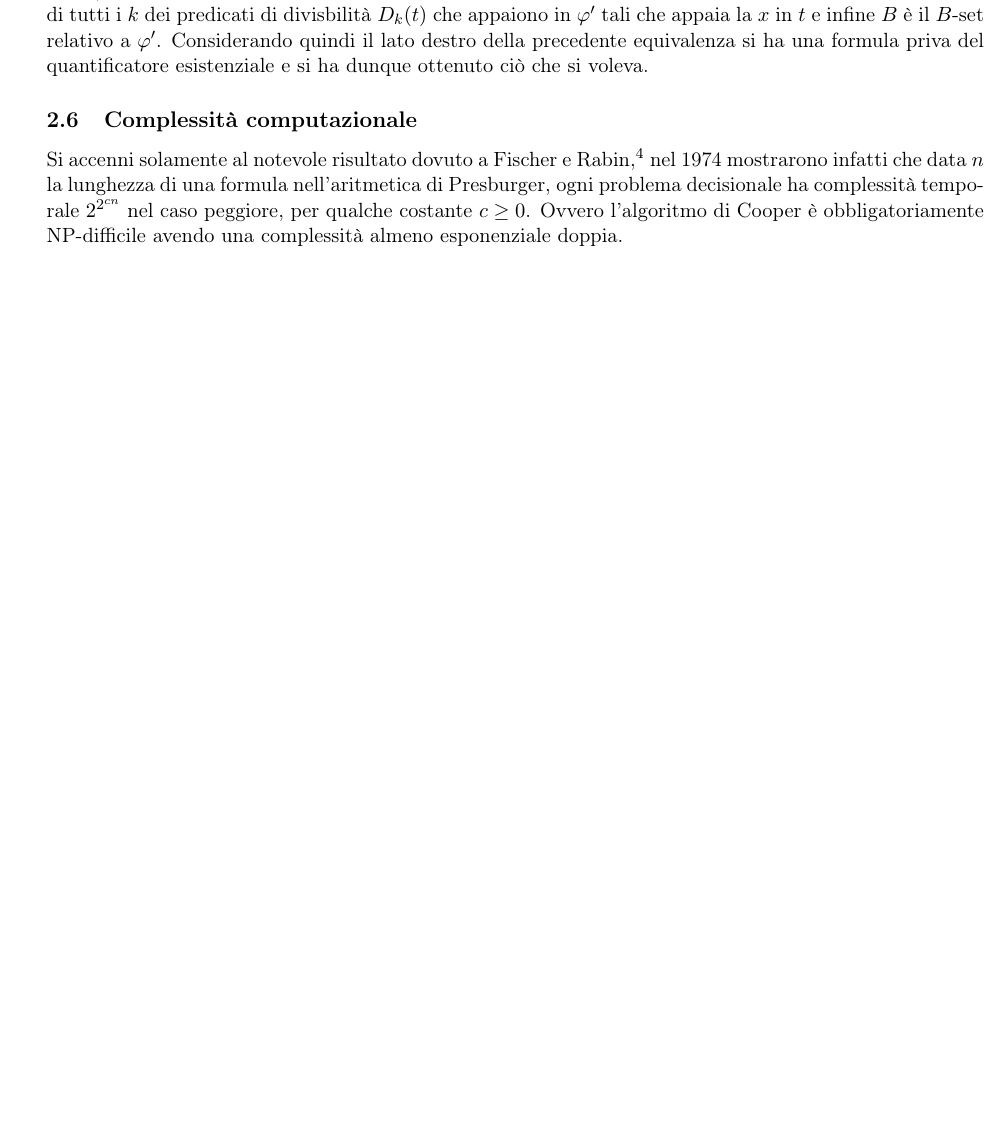
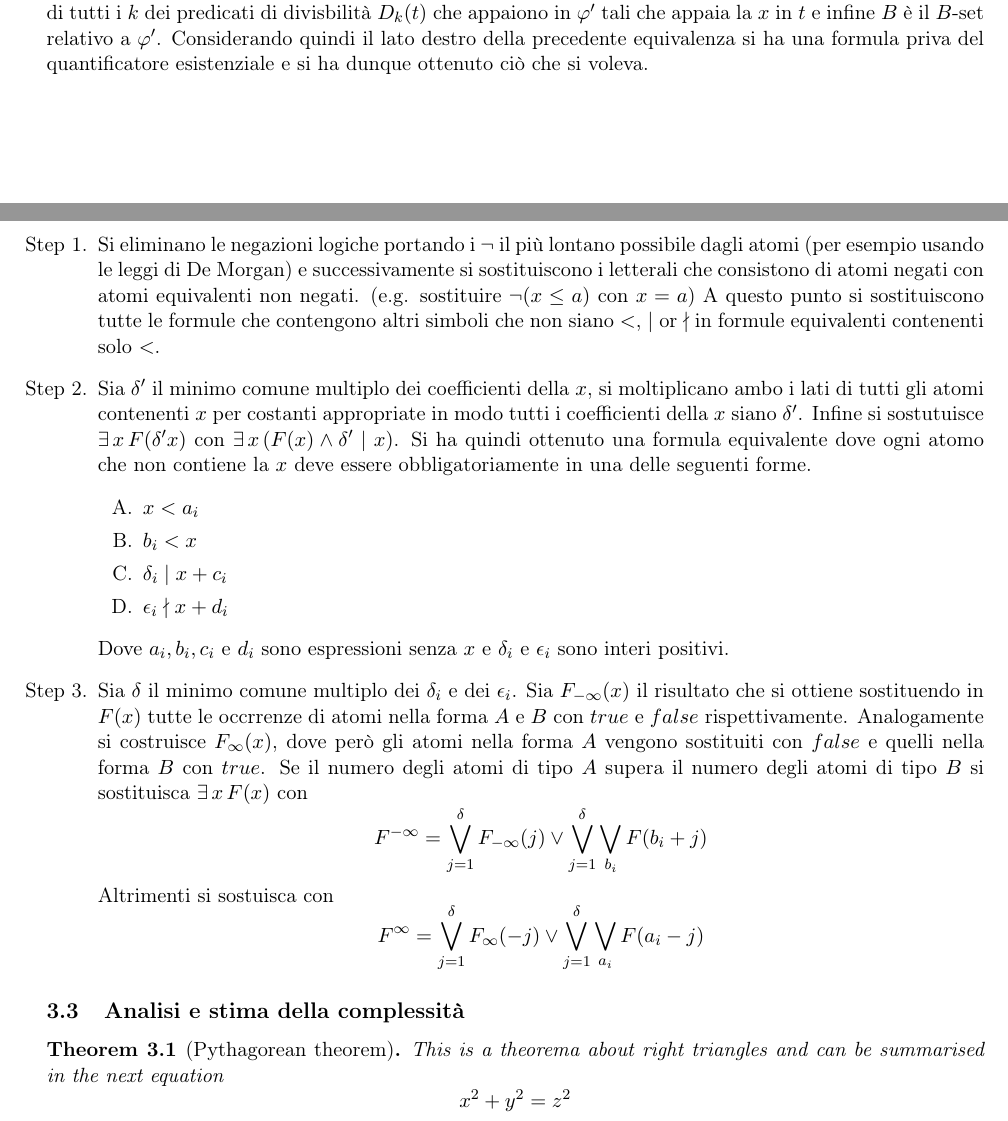
Before and after one commit to aciceri/cooper, a LaTeX paper (doc/elaborato.tex): part of page 3 of 24 before the commit and two parts of pages 3 and 5 of 26 after it, the two joined at a grey line, cut so that both start at the same text, the shorter picture padded with empty space. The pictures show the PDF file doc/elaborato.pdf that the author committed with the source.

Commit message:
Nuova versione di elaborato

```diff
--- a/doc/elaborato.tex
+++ b/doc/elaborato.tex
@@ -186,10 +192,6 @@ e infine $B$ \`e il $B$-set relativo a $\varphi'$.  Considerando quindi il lato
 destro della precedente equivalenza si ha una formula priva del quantificatore
 esistenziale e si ha dunque ottenuto ciò che si voleva.
 
-\subsection{Complessità computazionale} Si accenni solamente al notevole
-risultato dovuto a Fischer e Rabin\autocite{complexity}, nel \date{1974}
-mostrarono infatti che data $n$ la lunghezza di una formula nell'aritmetica di
-Presburger, ogni problema decisionale ha complessità temporale $2^{2^{cn}}$ nel
-caso peggiore, per qualche costante $c \ge 0$. Ovvero l'algoritmo di Cooper è
-obbligatoriamente NP-difficile avendo una complessità almeno esponenziale
-doppia.
+\newpage
+
+\section{Complessità computazionale}
@@ -195,0 +233 @@ doppia.
+\begin{itemize}
@@ -195,0 +238 @@ doppia.
+\end{itemize}
@@ -196,5 +259,50 @@ doppia.
+\begin{enumerate}[label=Step \arabic*.]
+\item Si eliminano le negazioni logiche portando i $\lnot$ il più lontano
+  possibile dagli atomi (per esempio usando le leggi di De Morgan) e
+  successivamente si sostituiscono i letterali che consistono di atomi negati con
+  atomi equivalenti non negati. (e.g. sostituire $\lnot (x \leq a)$ con $x = a$)
+  A questo punto si sostituiscono tutte le formule che contengono altri simboli
+  che non siano $<$, $\mid$ or $\nmid$ in formule equivalenti contenenti solo $<$.
+\item Sia $\delta'$ il minimo comune multiplo dei coefficienti della $x$, si
+  moltiplicano ambo i lati di tutti gli atomi contenenti $x$ per costanti
+  appropriate in modo tutti i coefficienti della $x$ siano $\delta'$.
+  Infine si sostutuisce $\exists \, x \, F(\delta' x)$ con $\exists \, x \,
+  (F(x) \land \delta' \mid x)$.
+  Si ha quindi ottenuto una formula equivalente dove ogni atomo che non contiene
+  la $x$ deve essere obbligatoriamente in una delle seguenti forme.
+  \begin{enumerate}[label=\Alph*.]
+    \item $x < a_i$
+    \item $b_i < x$
+    \item $\delta_i \mid x + c_i$
+    \item $\epsilon_i \nmid x + d_i$
+  \end{enumerate}
+  Dove $a_i, b_i, c_i$ e $d_i$ sono espressioni senza $x$ e $\delta_i$ e
+  $\epsilon_i$ sono interi positivi.
+\item Sia $\delta$ il minimo comune multiplo dei $\delta_i$ e dei
+  $\epsilon_i$. Sia $F_{- \infty}(x)$ il risultato che si ottiene sostituendo in
+  $F(x)$ tutte le occrrenze di atomi nella forma $A$ e $B$ con $true$ e
+  $false$ rispettivamente. Analogamente si costruisce $F_{\infty}(x)$, dove però
+  gli atomi nella forma $A$ vengono sostituiti con $false$ e quelli nella forma
+  $B$ con $true$.
+  Se il numero degli atomi di tipo $A$ supera il numero degli atomi di tipo $B$
+  si sostituisca $\exists \, x \, F(x)$ con
+  $$ F^{-\infty} =  \bigvee_{j=1}^{\delta} F_{- \infty}(j) \lor
+  \bigvee_{j=1}^{\delta} \bigvee_{b_i} F(b_i + j)$$
+  Altrimenti si sostuisca con
+  $$ F^{\infty} =  \bigvee_{j=1}^{\delta} F_{\infty}(-j) \lor
+  \bigvee_{j=1}^{\delta} \bigvee_{a_i} F(a_i - j)$$
+\end{enumerate}
+
+\subsection{Analisi e stima della complessità}
+\begin{theorem}[Pythagorean theorem]
+\label{pythagorean}
+This is a theorema about right triangles and can be summarised in the next
+equation
+\[ x^2 + y^2 = z^2 \]
+\end{theorem}
 
 \newpage
+
 \section{Implementazione} Il software \`e stato scritto nel linguaggio C
 rispettando lo standard C99\autocite{c99}, in questo capitolo verrà effettuata
 una discussione riguardo l'implementazione.
```
Also changed, not shown: doc/elaborato.bib (+1 -1 lines), doc/elaborato.pdf, makefile, doc/elaborato.tex (67 more changed lines), 2 other files.
